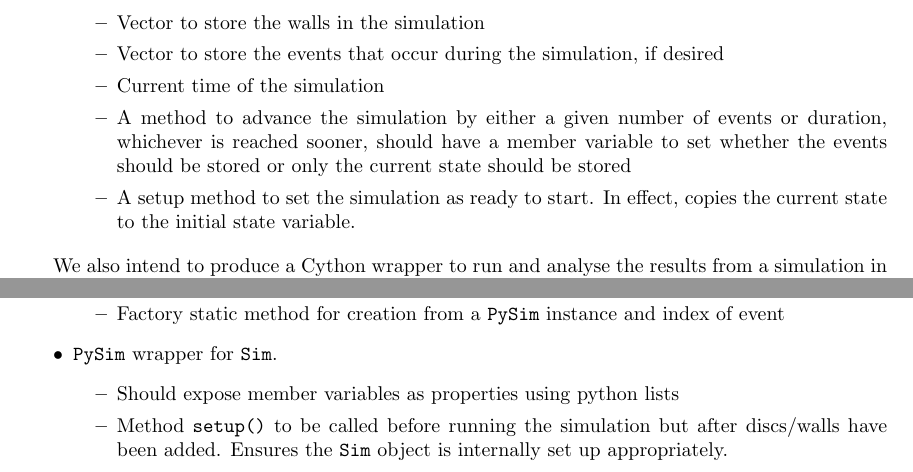
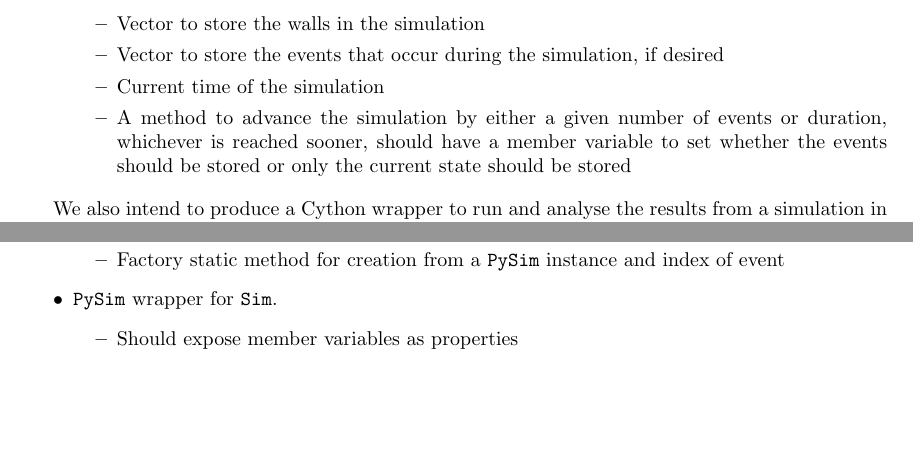
Before and after one commit to tms-ninja/billiards, a LaTeX document (docs/billiards/main.tex): two parts of page 8 of 10, joined at a grey line, cut so that both start at the same text, the shorter picture padded with empty space. Compiled offline with pdfLaTeX.

Commit message:
Remove setup() references from docs

```diff
--- a/docs/billiards/main.tex
+++ b/docs/billiards/main.tex
@@ -508,7 +508,6 @@ Function for solving collision detection i.e. Eq.~\ref{eq:wall_collision_sol_g_z
         \item Vector to store the events that occur during the simulation, if desired
         \item Current time of the simulation
         \item A method to advance the simulation by either a given number of events or duration, whichever is reached sooner, should have a member variable to set whether the events should be stored or only the current state should be stored
-        \item A setup method to set the simulation as ready to start. In effect, copies the current state to the initial state variable.
     \end{itemize}
 \end{itemize}
 
@@ -536,8 +535,7 @@ Here we detail the structure of the Cython wrapper and interface to Python.
     \end{itemize}
     \item \texttt{PySim} wrapper for \texttt{Sim}.
     \begin{itemize}
-        \item Should expose member variables as properties using python lists
-        \item Method \texttt{setup()} to be called before running the simulation but after discs/walls have been added. Ensures the \texttt{Sim} object is internally set up appropriately.
+        \item Should expose member variables as properties
         \item Method \texttt{advance()} to advance the simulation by either a given number of collisions or duration, whichever is reached first.
         \item Methods \texttt{add\_disc()} and \texttt{add\_wall()} for adding discs/walls to the simulation individually
         \item Method \texttt{add\_random\_discs()} for adding discs in bulk randomly in a box, all with the given parameters e.g. mass, radius etc.
```
Also changed, not shown: docs/billiards.pdf.
